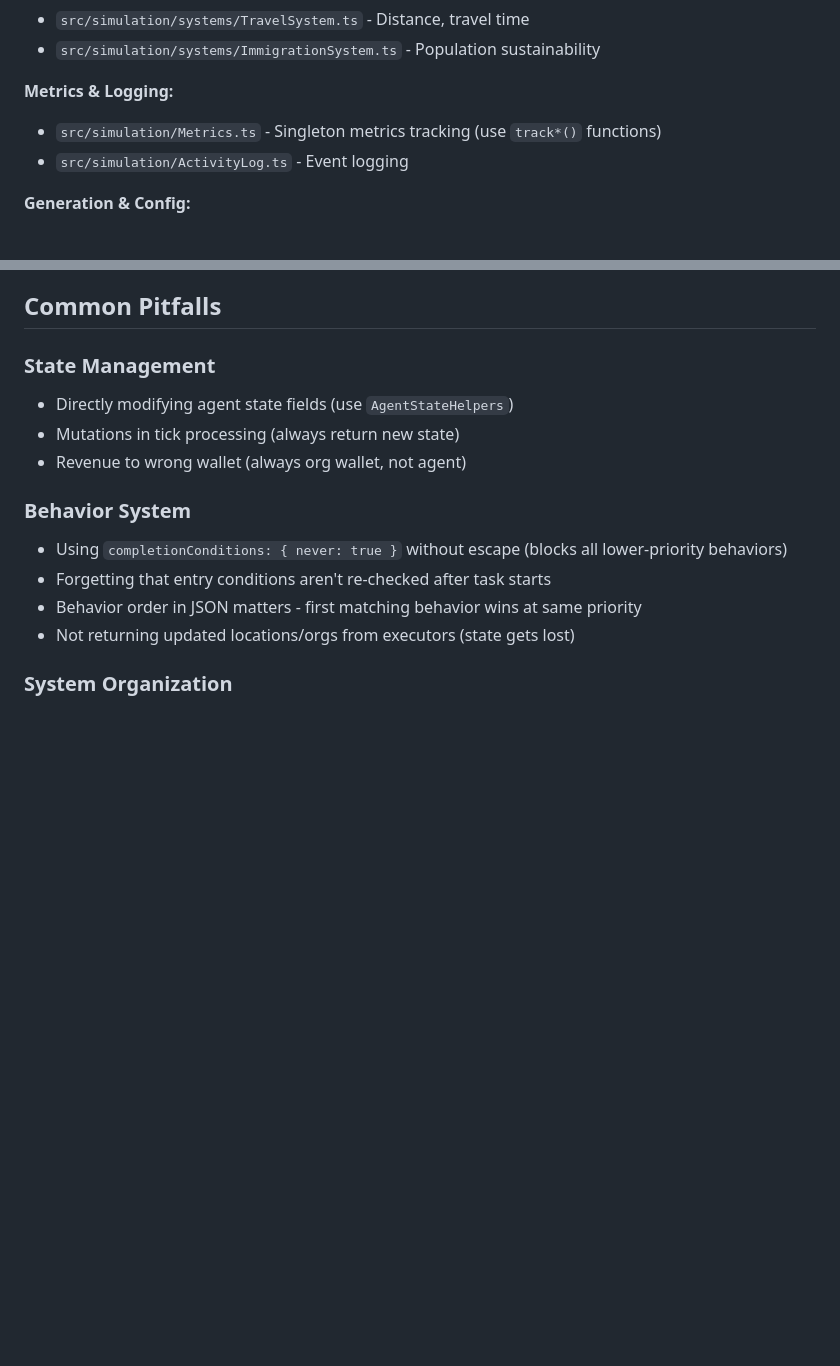
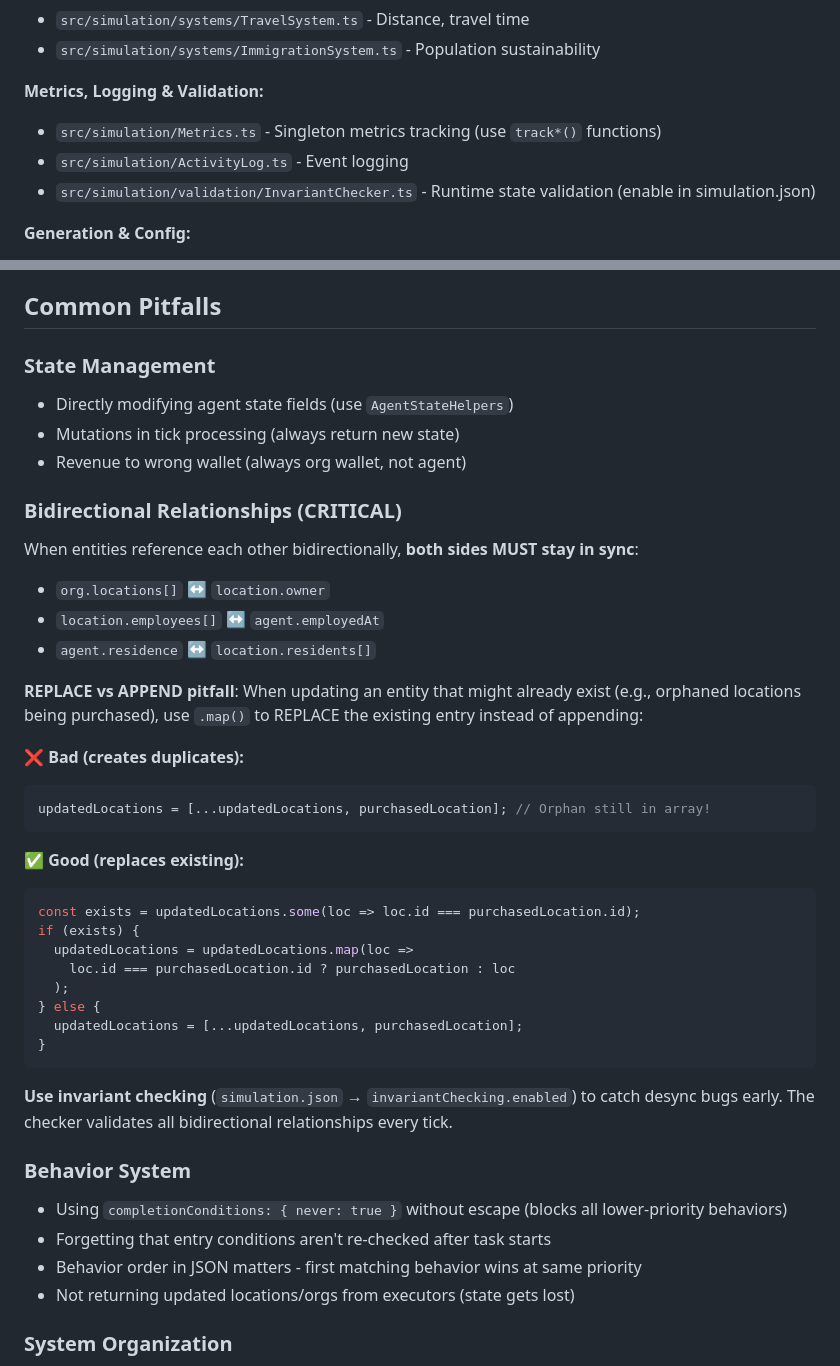
Before and after one commit to dancraig1985/neoarcology, a Markdown page: CLAUDE.md, 2 parts joined by grey strips. GitHub-like rendering; blank space fills up the shorter version.

Commit message:
Update CLAUDE.md with bidirectional relationship best practices
Added critical section on bidirectional relationships to prevent state
corruption bugs like the one we just fixed:

- Documented REPLACE vs APPEND pitfall when updating existing entities
- Listed all bidirectional relationships (org↔location, location↔agent, etc.)
- Added code examples showing correct pattern
- Emphasized use of invariant checker to catch desync bugs

Also marked PLAN-036 as fully completed with all objectives checked off.

This will help prevent similar bugs in future development sessions by making
the pattern explicit in project documentation.

🤖 Generated with [Claude Code](https://claude.com/claude-code)

Co-Authored-By: Claude <noreply@anthropic.com>

````diff
--- a/CLAUDE.md
+++ b/CLAUDE.md
@@ -58,9 +58,10 @@ Other docs: `design/GAME-DESIGN.md` (high-level design), `design/roadmap/plans/`
 - `src/simulation/systems/TravelSystem.ts` - Distance, travel time
 - `src/simulation/systems/ImmigrationSystem.ts` - Population sustainability
 
-**Metrics & Logging:**
+**Metrics, Logging & Validation:**
 - `src/simulation/Metrics.ts` - Singleton metrics tracking (use `track*()` functions)
 - `src/simulation/ActivityLog.ts` - Event logging
+- `src/simulation/validation/InvariantChecker.ts` - Runtime state validation (enable in simulation.json)
 
 **Generation & Config:**
 - `src/generation/CityGenerator.ts` - Procedural city generation
@@ -312,6 +313,33 @@ See the helpers file for full documentation.
 - Mutations in tick processing (always return new state)
 - Revenue to wrong wallet (always org wallet, not agent)
 
+### Bidirectional Relationships (CRITICAL)
+When entities reference each other bidirectionally, **both sides MUST stay in sync**:
+- `org.locations[]` ↔ `location.owner`
+- `location.employees[]` ↔ `agent.employedAt`
+- `agent.residence` ↔ `location.residents[]`
+
+**REPLACE vs APPEND pitfall**: When updating an entity that might already exist (e.g., orphaned locations being purchased), use `.map()` to REPLACE the existing entry instead of appending:
+
+❌ **Bad (creates duplicates):**
+```typescript
+updatedLocations = [...updatedLocations, purchasedLocation]; // Orphan still in array!
+```
+
+✅ **Good (replaces existing):**
+```typescript
+const exists = updatedLocations.some(loc => loc.id === purchasedLocation.id);
+if (exists) {
+  updatedLocations = updatedLocations.map(loc =>
+    loc.id === purchasedLocation.id ? purchasedLocation : loc
+  );
+} else {
+  updatedLocations = [...updatedLocations, purchasedLocation];
+}
+```
+
+**Use invariant checking** (`simulation.json` → `invariantChecking.enabled`) to catch desync bugs early. The checker validates all bidirectional relationships every tick.
+
 ### Behavior System
 - Using `completionConditions: { never: true }` without escape (blocks all lower-priority behaviors)
 - Forgetting that entry conditions aren't re-checked after task starts
````
Also changed, not shown: 1 other file.
